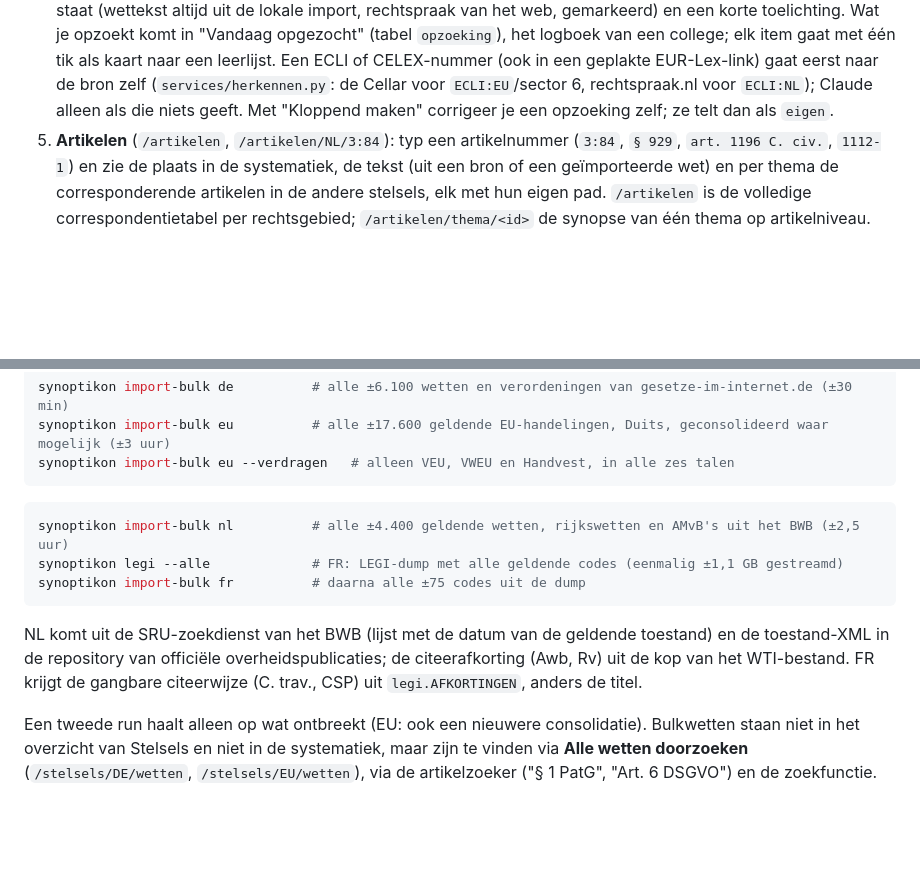
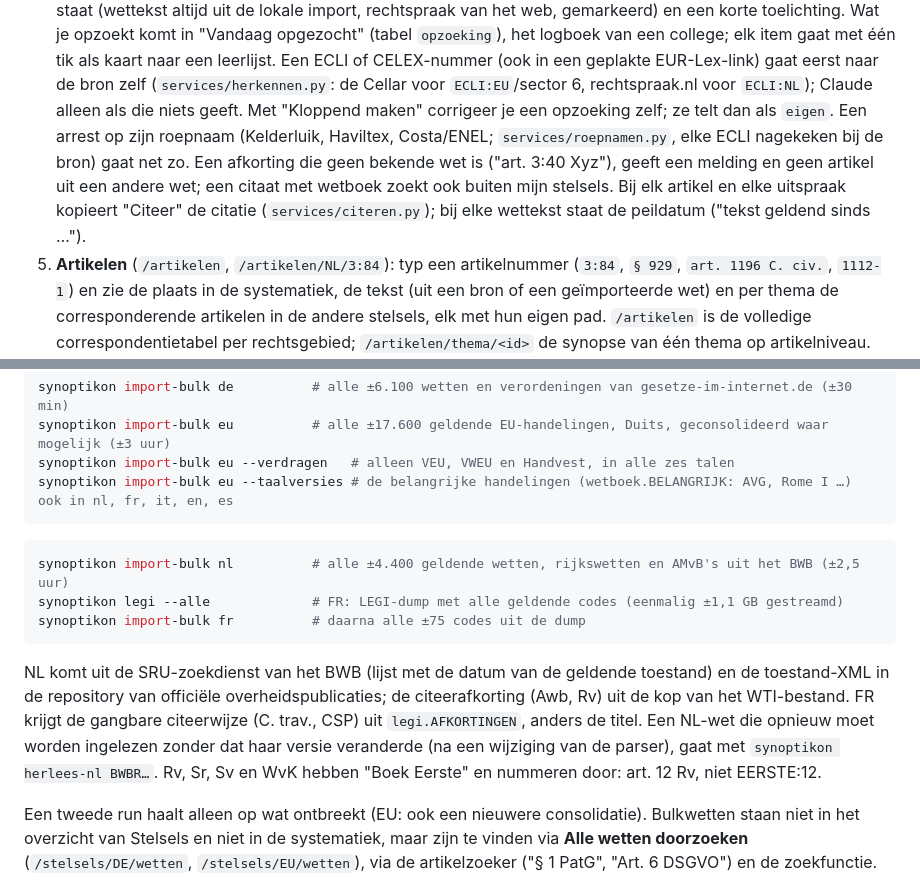
Before and after one commit to pieterrgrt/synoptikon, a Markdown page: README.md, 2 parts joined by grey strips. Drawn GitHub-style; blank space fills up the shorter version.

Commit message:
README: herlees-nl, taalversies, roepnamen, Citeer en peildatum
Co-Authored-By: Claude Opus 5.5 <noreply@anthropic.com>

````diff
--- a/README.md
+++ b/README.md
@@ -161,6 +161,10 @@ Uitgebreider gemotiveerd in de docstring van `synoptikon/models.py`.
    bron zelf (`services/herkennen.py`: de Cellar voor `ECLI:EU`/sector 6,
    rechtspraak.nl voor `ECLI:NL`); Claude alleen als die niets geeft. Met
    "Kloppend maken" corrigeer je een opzoeking zelf; ze telt dan als `eigen`.
+   Een arrest op zijn roepnaam (Kelderluik, Haviltex, Costa/ENEL; `services/roepnamen.py`, elke ECLI nagekeken bij
+   de bron) gaat net zo. Een afkorting die geen bekende wet is ("art. 3:40 Xyz"), geeft een melding en geen artikel
+   uit een andere wet; een citaat met wetboek zoekt ook buiten mijn stelsels. Bij elk artikel en elke uitspraak kopieert
+   "Citeer" de citatie (`services/citeren.py`); bij elke wettekst staat de peildatum ("tekst geldend sinds …").
 5. **Artikelen** (`/artikelen`, `/artikelen/NL/3:84`): typ een artikelnummer
    (`3:84`, `§ 929`, `art. 1196 C. civ.`, `1112-1`) en zie de plaats in de
    systematiek, de tekst (uit een bron of een geïmporteerde wet) en per thema
@@ -346,6 +350,7 @@ synoptikon seed                              # laadt o.a. de omzettingstabel
 synoptikon import-bulk de          # alle ±6.100 wetten en verordeningen van gesetze-im-internet.de (±30 min)
 synoptikon import-bulk eu          # alle ±17.600 geldende EU-handelingen, Duits, geconsolideerd waar mogelijk (±3 uur)
 synoptikon import-bulk eu --verdragen   # alleen VEU, VWEU en Handvest, in alle zes talen
+synoptikon import-bulk eu --taalversies # de belangrijke handelingen (wetboek.BELANGRIJK: AVG, Rome I …) ook in nl, fr, it, en, es
 ```
 
 ```bash
@@ -356,7 +361,9 @@ synoptikon import-bulk fr          # daarna alle ±75 codes uit de dump
 
 NL komt uit de SRU-zoekdienst van het BWB (lijst met de datum van de geldende toestand) en de toestand-XML in de
 repository van officiële overheidspublicaties; de citeerafkorting (Awb, Rv) uit de kop van het WTI-bestand. FR krijgt
-de gangbare citeerwijze (C. trav., CSP) uit `legi.AFKORTINGEN`, anders de titel.
+de gangbare citeerwijze (C. trav., CSP) uit `legi.AFKORTINGEN`, anders de titel. Een NL-wet die opnieuw moet worden
+ingelezen zonder dat haar versie veranderde (na een wijziging van de parser), gaat met `synoptikon herlees-nl BWBR…`.
+Rv, Sr, Sv en WvK hebben "Boek Eerste" en nummeren door: art. 12 Rv, niet EERSTE:12.
 
 Een tweede run haalt alleen op wat ontbreekt (EU: ook een nieuwere consolidatie). Bulkwetten staan niet in het
 overzicht van Stelsels en niet in de systematiek, maar zijn te vinden via **Alle wetten doorzoeken**
````
